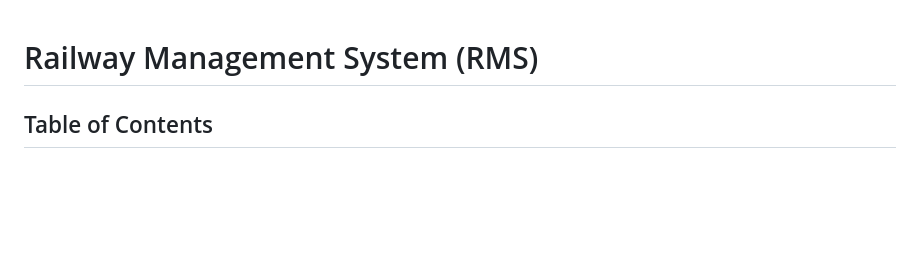
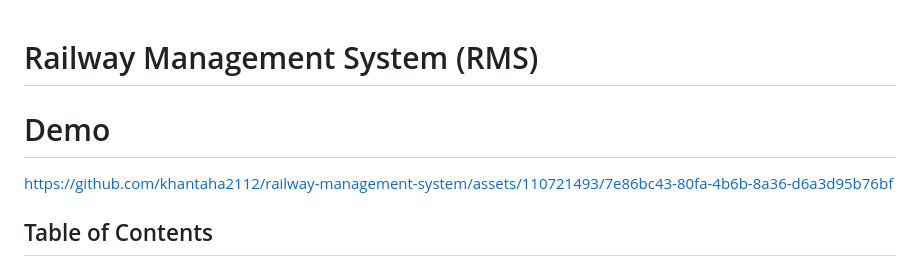
Before and after one commit to khantaha2112/railway-management-system, a Markdown page: README.md, the part around the change. Rendered like a GitHub page; blank space fills up the shorter version.

```diff
--- a/README.md
+++ b/README.md
@@ -1,4 +1,7 @@
 # Railway Management System (RMS)
+
+# Demo
+https://github.com/khantaha2112/railway-management-system/assets/110721493/7e86bc43-80fa-4b6b-8a36-d6a3d95b76bf
 
 ## Table of Contents
 
```
